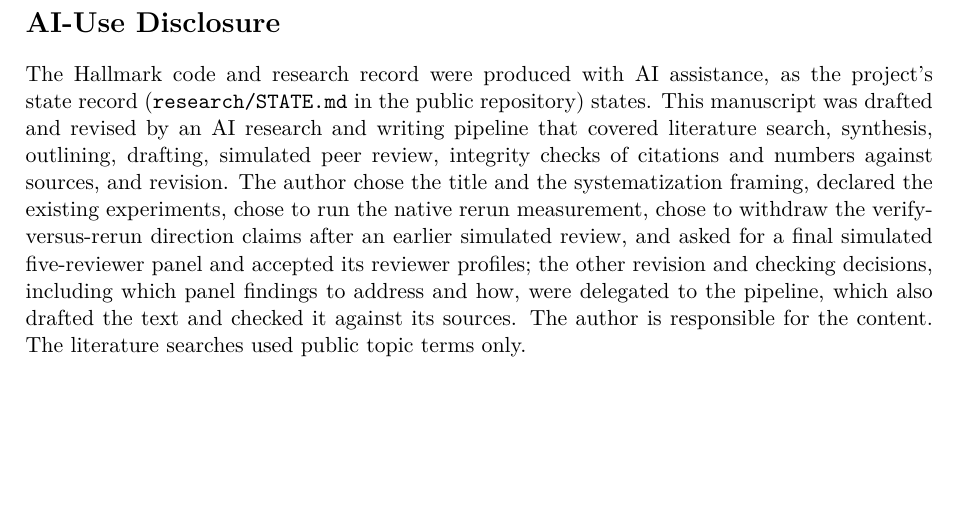
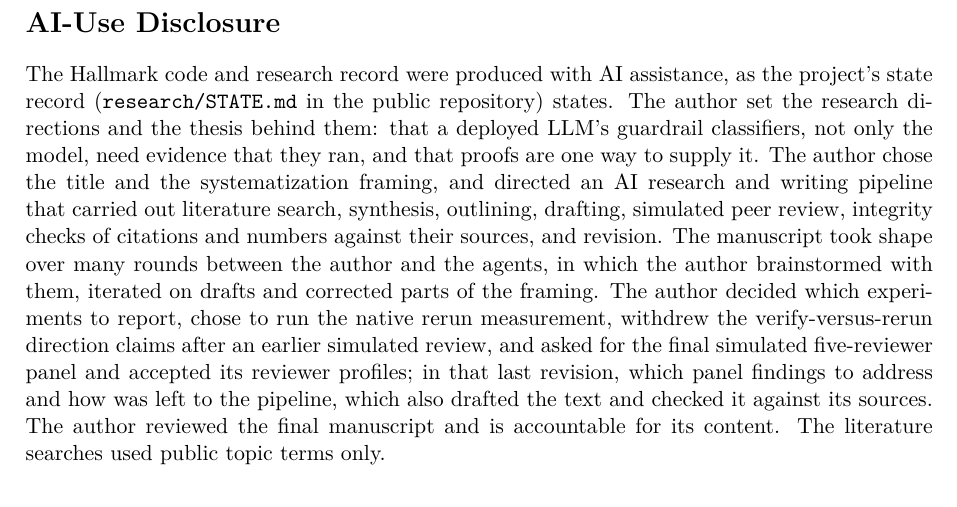
Before and after one commit to AbdelStark/hallmark, a LaTeX paper (docs/paper/main.tex): part of page 27 of 38, cut so that both start at the same text, the shorter picture padded with empty space. Compiled offline with pdfLaTeX.

Commit message:
Describe the author's role more fully in the paper's AI-Use Disclosure (#179)
The disclosure now states that the author set the research directions
and the thesis that guardrail classifiers need evidence that they ran,
directed the AI pipeline over many rounds, corrected parts of the
framing and reviewed the final manuscript. It still says the pipeline
chose which panel findings to address in the last revision.

Co-authored-by: AbdelStark <AbdelStark@users.noreply.github.com>
Co-authored-by: Claude Opus 5.5 <noreply@anthropic.com>

```diff
--- a/docs/paper/main.tex
+++ b/docs/paper/main.tex
@@ -488,7 +488,7 @@ This work received no external funding. It was carried out as part of the author
 
 \section*{AI-Use Disclosure}
 
-The Hallmark code and research record were produced with AI assistance, as the project's state record (\texttt{research/\allowbreak{}STATE.\allowbreak{}md} in the public repository) states. This manuscript was drafted and revised by an AI research and writing pipeline that covered literature search, synthesis, outlining, drafting, simulated peer review, integrity checks of citations and numbers against sources, and revision. The author chose the title and the systematization framing, declared the existing experiments, chose to run the native rerun measurement, chose to withdraw the verify-versus-rerun direction claims after an earlier simulated review, and asked for a final simulated five-reviewer panel and accepted its reviewer profiles; the other revision and checking decisions, including which panel findings to address and how, were delegated to the pipeline, which also drafted the text and checked it against its sources. The author is responsible for the content. The literature searches used public topic terms only.
+The Hallmark code and research record were produced with AI assistance, as the project's state record (\texttt{research/\allowbreak{}STATE.\allowbreak{}md} in the public repository) states. The author set the research directions and the thesis behind them: that a deployed LLM's guardrail classifiers, not only the model, need evidence that they ran, and that proofs are one way to supply it. The author chose the title and the systematization framing, and directed an AI research and writing pipeline that carried out literature search, synthesis, outlining, drafting, simulated peer review, integrity checks of citations and numbers against their sources, and revision. The manuscript took shape over many rounds between the author and the agents, in which the author brainstormed with them, iterated on drafts and corrected parts of the framing. The author decided which experiments to report, chose to run the native rerun measurement, withdrew the verify-versus-rerun direction claims after an earlier simulated review, and asked for the final simulated five-reviewer panel and accepted its reviewer profiles; in that last revision, which panel findings to address and how was left to the pipeline, which also drafted the text and checked it against its sources. The author reviewed the final manuscript and is accountable for its content. The literature searches used public topic terms only.
 
 \section*{Appendix A: Rejection Evidence}
 
```
Also changed, not shown: docs/paper/proofs-attestation-logs.md (+1 -1 lines), docs/paper/proofs-attestation-logs.pdf.
